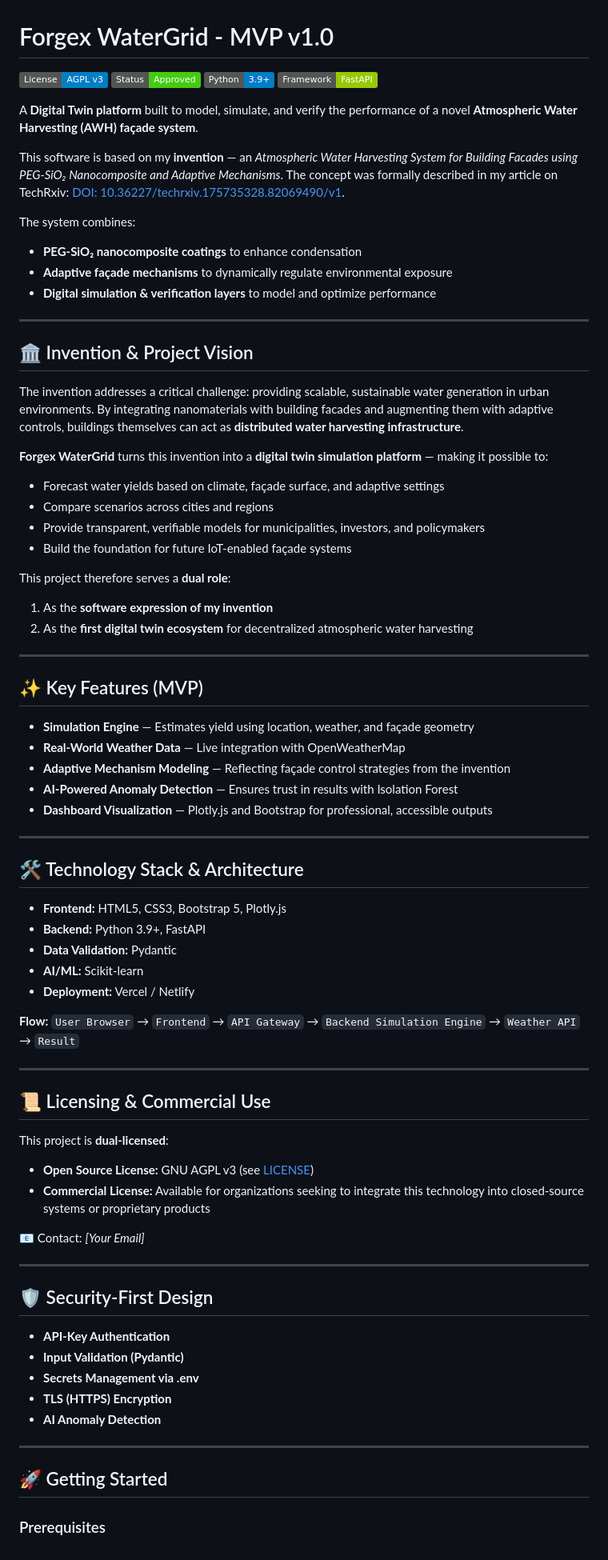
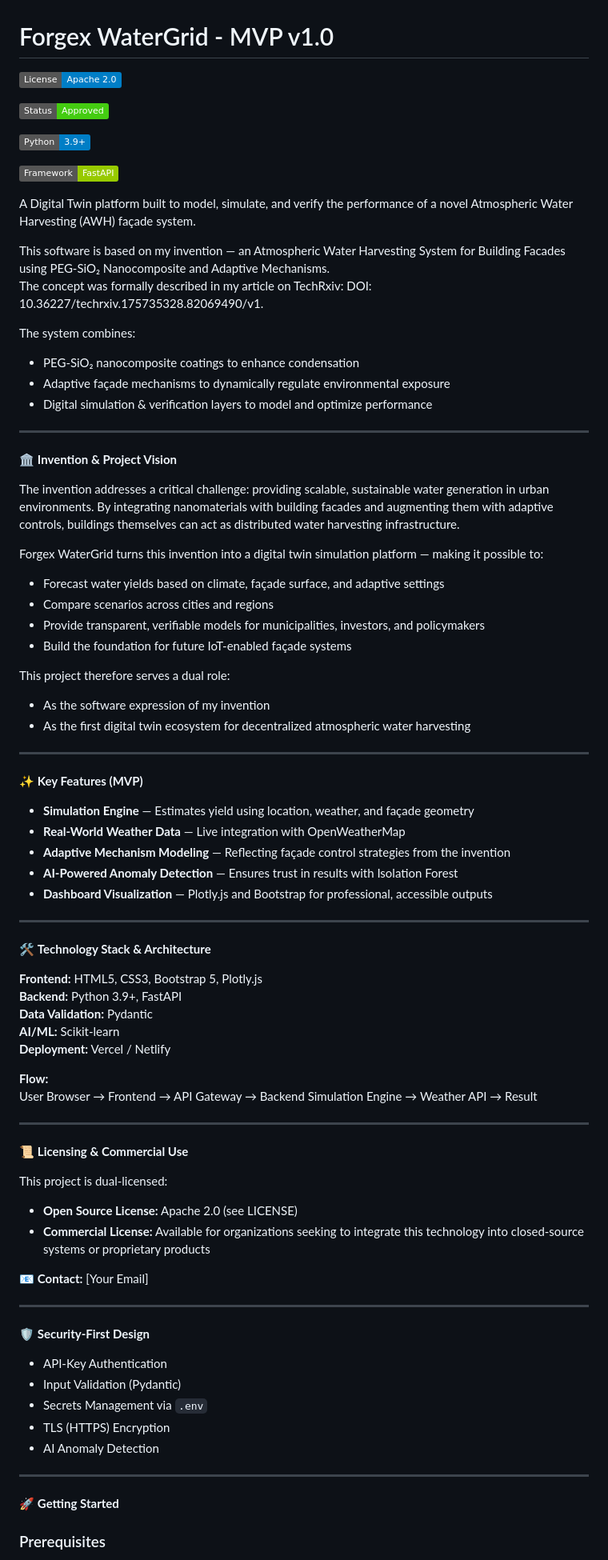
Before and after one commit to sirkianmj/Forgex4-WaterGrid, a Markdown page: README.md, the part around one of its changes. Shown at 80% size. Rendered like a GitHub page; badges without logos.

```diff
--- a/README.md
+++ b/README.md
@@ -1,39 +1,45 @@
 # Forgex WaterGrid - MVP v1.0
 
-![License: AGPL v3](https://img.shields.io/badge/License-AGPL_v3-blue.svg)
-![Status: Approved](https://img.shields.io/badge/Status-Approved-brightgreen.svg)
-![Python Version](https://img.shields.io/badge/Python-3.9+-blue.svg)
-![Framework: FastAPI](https://img.shields.io/badge/Framework-FastAPI-green.svg)
+![alt text](https://img.shields.io/badge/License-Apache_2.0-blue.svg)
 
-A **Digital Twin platform** built to model, simulate, and verify the performance of a novel **Atmospheric Water Harvesting (AWH) façade system**.
+![alt text](https://img.shields.io/badge/Status-Approved-brightgreen.svg)
 
-This software is based on my **invention** — an *Atmospheric Water Harvesting System for Building Facades using PEG-SiO₂ Nanocomposite and Adaptive Mechanisms*.
-The concept was formally described in my article on TechRxiv: [DOI: 10.36227/techrxiv.175735328.82069490/v1](https://doi.org/10.36227/techrxiv.175735328.82069490/v1).
+![alt text](https://img.shields.io/badge/Python-3.9+-blue.svg)
+
+![alt text](https://img.shields.io/badge/Framework-FastAPI-green.svg)
+
+A Digital Twin platform built to model, simulate, and verify the performance of a novel Atmospheric Water Harvesting (AWH) façade system.
+
+This software is based on my invention — an Atmospheric Water Harvesting System for Building Facades using PEG-SiO₂ Nanocomposite and Adaptive Mechanisms.
+The concept was formally described in my article on TechRxiv: DOI: 10.36227/techrxiv.175735328.82069490/v1.
 
 The system combines:
-- **PEG-SiO₂ nanocomposite coatings** to enhance condensation
-- **Adaptive façade mechanisms** to dynamically regulate environmental exposure
-- **Digital simulation & verification layers** to model and optimize performance
+
+- PEG-SiO₂ nanocomposite coatings to enhance condensation
+- Adaptive façade mechanisms to dynamically regulate environmental exposure
+- Digital simulation & verification layers to model and optimize performance
 
 ---
 
-## 🏛️ Invention & Project Vision
+🏛️ **Invention & Project Vision**
 
-The invention addresses a critical challenge: providing scalable, sustainable water generation in urban environments. By integrating nanomaterials with building facades and augmenting them with adaptive controls, buildings themselves can act as **distributed water harvesting infrastructure**.
+The invention addresses a critical challenge: providing scalable, sustainable water generation in urban environments. By integrating nanomaterials with building facades and augmenting them with adaptive controls, buildings themselves can act as distributed water harvesting infrastructure.
 
-**Forgex WaterGrid** turns this invention into a **digital twin simulation platform** — making it possible to:
+Forgex WaterGrid turns this invention into a digital twin simulation platform — making it possible to:
+
 - Forecast water yields based on climate, façade surface, and adaptive settings
 - Compare scenarios across cities and regions
 - Provide transparent, verifiable models for municipalities, investors, and policymakers
 - Build the foundation for future IoT-enabled façade systems
 
-This project therefore serves a **dual role**:
-1. As the **software expression of my invention**
-2. As the **first digital twin ecosystem** for decentralized atmospheric water harvesting
+This project therefore serves a dual role:
+
+- As the software expression of my invention
+- As the first digital twin ecosystem for decentralized atmospheric water harvesting
 
 ---
 
-## ✨ Key Features (MVP)
+✨ **Key Features (MVP)**
 
 - **Simulation Engine** — Estimates yield using location, weather, and façade geometry
 - **Real-World Weather Data** — Live integration with OpenWeatherMap
@@ -43,41 +49,41 @@ This project therefore serves a **dual role**:
 
 ---
 
-## 🛠️ Technology Stack & Architecture
+🛠️ **Technology Stack & Architecture**
 
-- **Frontend:** HTML5, CSS3, Bootstrap 5, Plotly.js
-- **Backend:** Python 3.9+, FastAPI
-- **Data Validation:** Pydantic
-- **AI/ML:** Scikit-learn
-- **Deployment:** Vercel / Netlify
+**Frontend:** HTML5, CSS3, Bootstrap 5, Plotly.js
+**Backend:** Python 3.9+, FastAPI
+**Data Validation:** Pydantic
+**AI/ML:** Scikit-learn
+**Deployment:** Vercel / Netlify
 
 **Flow:**
-`User Browser` → `Frontend` → `API Gateway` → `Backend Simulation Engine` → `Weather API` → `Result`
+User Browser → Frontend → API Gateway → Backend Simulation Engine → Weather API → Result
 
 ---
 
-## 📜 Licensing & Commercial Use
+📜 **Licensing & Commercial Use**
 
-This project is **dual-licensed**:
+This project is dual-licensed:
 
-- **Open Source License:** GNU AGPL v3 (see [LICENSE](LICENSE))
+- **Open Source License:** Apache 2.0 (see LICENSE)
 - **Commercial License:** Available for organizations seeking to integrate this technology into closed-source systems or proprietary products
 
-📧 Contact: *[Your Email]*
+📧 **Contact:** [Your Email]
 
 ---
 
-## 🛡️ Security-First Design
+🛡️ **Security-First Design**
 
-- **API-Key Authentication**
-- **Input Validation (Pydantic)**
-- **Secrets Management via .env**
-- **TLS (HTTPS) Encryption**
-- **AI Anomaly Detection**
+- API-Key Authentication
+- Input Validation (Pydantic)
+- Secrets Management via `.env`
+- TLS (HTTPS) Encryption
+- AI Anomaly Detection
 
 ---
 
-## 🚀 Getting Started
+🚀 **Getting Started**
 
 ### Prerequisites
 - Python 3.9+
```
Also changed, not shown: other parts of README.md (+39 -49 lines).
